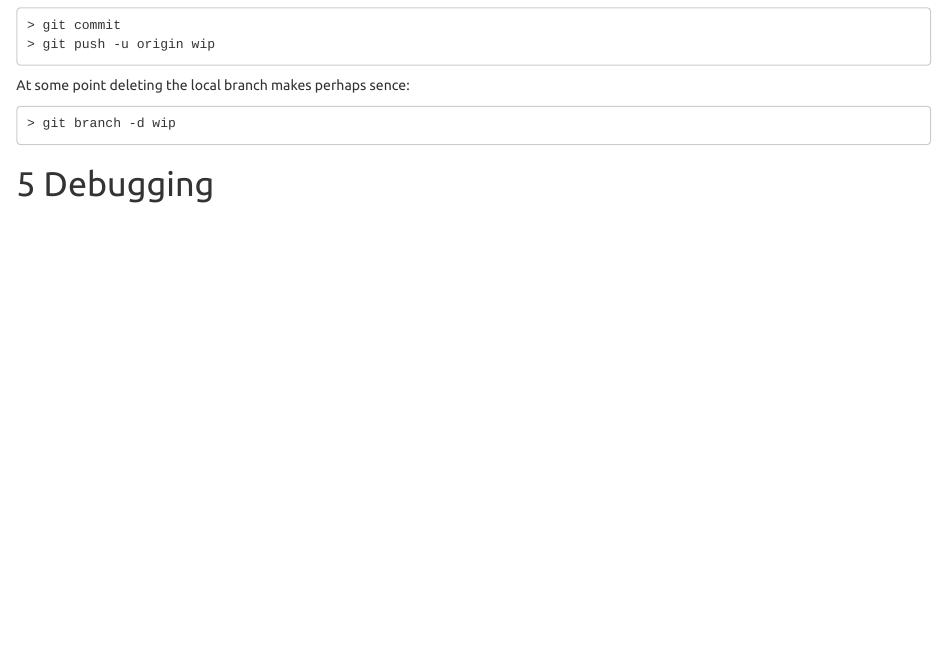
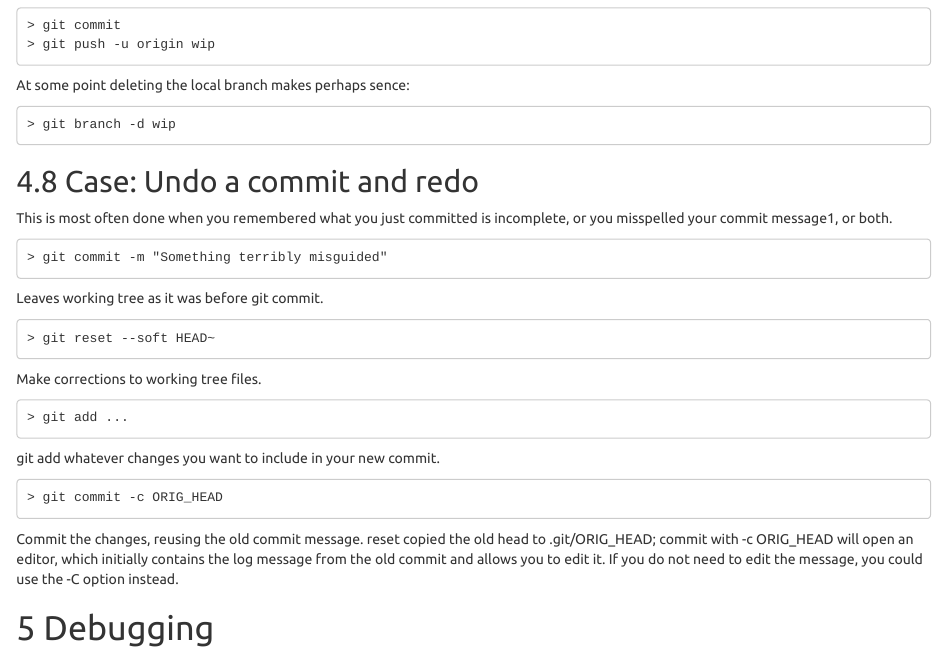
Before and after one commit to ims-fhs/imsbasics, an R Markdown document (workflow-and-style.Rmd): the page in a window 1100 px wide, from 9460 px down before the commit and from 9480 px down after it, so that both start at the same text. Rendered offline with R 4.5, knitr and Pandoc, with nearby package versions.

Commit message:
New: Undo a commit and redo

````diff
--- a/workflow-and-style.Rmd
+++ b/workflow-and-style.Rmd
@@ -525,6 +525,31 @@ At some point deleting the local branch makes perhaps sence:
 > git branch -d wip
 ```
 
+## Case: Undo a commit and redo
+
+This is most often done when you remembered what you just committed is
+incomplete, or you misspelled your commit message1, or both.
+```
+> git commit -m "Something terribly misguided"
+```
+Leaves working
+tree as it was before git commit.
+```
+> git reset --soft HEAD~
+```
+Make corrections to working tree files.
+```
+> git add ...
+```
+git add whatever changes you want to include in your new commit.
+```
+> git commit -c ORIG_HEAD
+```
+Commit the changes, reusing the old commit message. reset copied the old head
+to .git/ORIG_HEAD; commit with -c ORIG_HEAD will open an editor, which
+initially contains the log message from the old commit and allows you to edit
+it. If you do not need to edit the message, you could use the -C option instead.
+
 
 # Debugging
 
````
